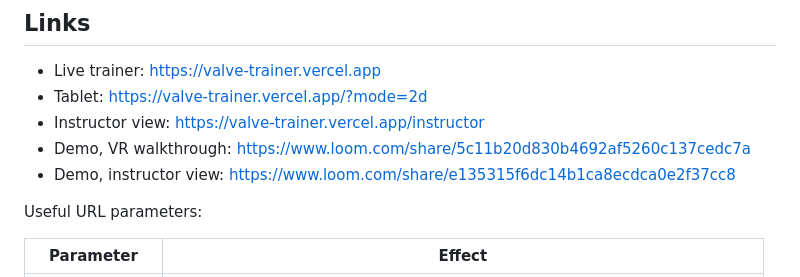
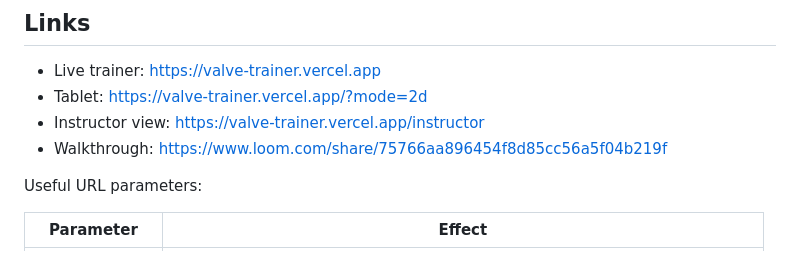
Before and after one commit to DrueFourmont/valve-trainer, a Markdown page: README.md, the part around the change. GitHub-like rendering.

Commit message:
readme: one walkthrough instead of two clips
Replaces the two older clips with a single walkthrough recorded against the
current build. The earlier two were recorded before the lighting and the
onboarding went in, so they no longer matched what the live link shows.

Co-Authored-By: Claude Opus 5 <noreply@anthropic.com>

```diff
--- a/README.md
+++ b/README.md
@@ -15,8 +15,7 @@ point of a training record.
 - Live trainer: https://valve-trainer.vercel.app
 - Tablet: https://valve-trainer.vercel.app/?mode=2d
 - Instructor view: https://valve-trainer.vercel.app/instructor
-- Demo, VR walkthrough: https://www.loom.com/share/5c11b20d830b4692af5260c137cedc7a
-- Demo, instructor view: https://www.loom.com/share/e135315f6dc14b1ca8ecdca0e2f37cc8
+- Walkthrough: https://www.loom.com/share/75766aa896454f8d85cc56a5f04b219f
 
 Useful URL parameters:
 
```
